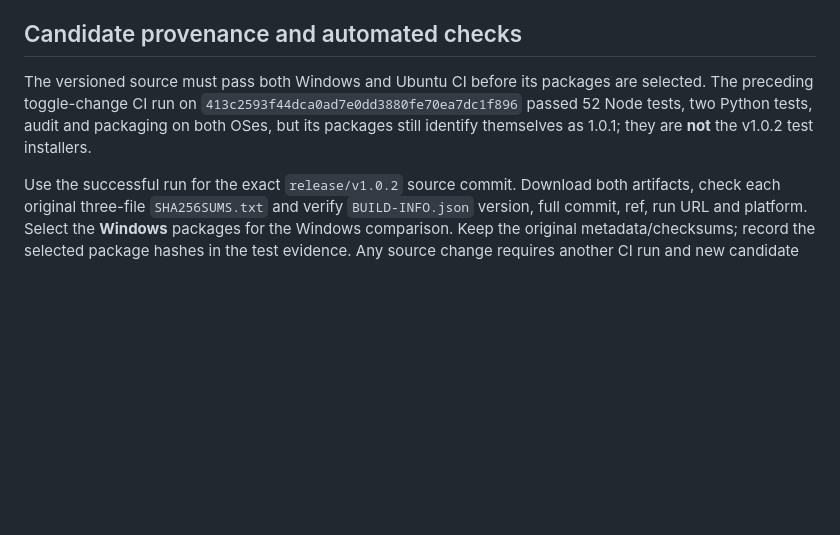
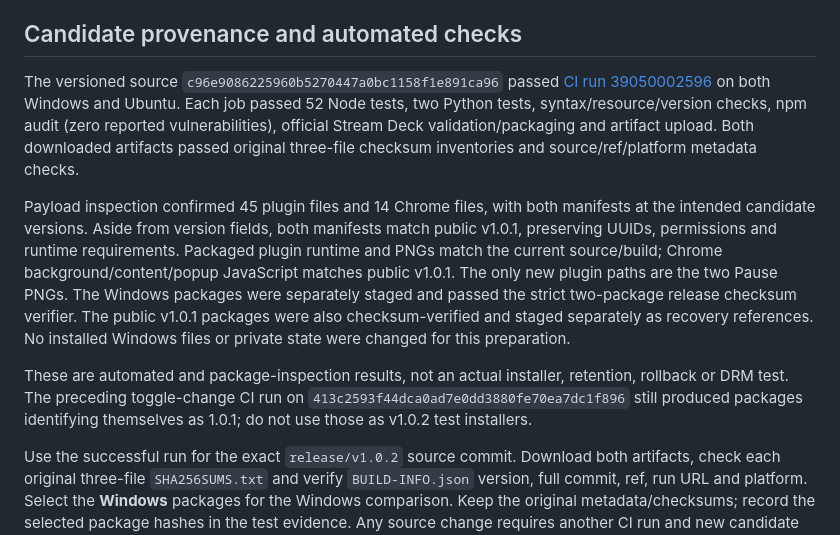
Before and after one commit to minjungw00/music-deck-bridge, a Markdown page: docs/verification/v1.0.2.md, the part around the change. Rendered like a GitHub page; blank space fills up the shorter version.

Commit message:
docs: record v1.0.2 candidate verification

```diff
--- a/docs/verification/v1.0.2.md
+++ b/docs/verification/v1.0.2.md
@@ -13,7 +13,11 @@ Prepared October 18, 2026 (Asia/Seoul). **Not published or submitted to either s
 
 ## Candidate provenance and automated checks
 
-The versioned source must pass both Windows and Ubuntu CI before its packages are selected. The preceding toggle-change CI run on `413c2593f44dca0ad7e0dd3880fe70ea7dc1f896` passed 52 Node tests, two Python tests, audit and packaging on both OSes, but its packages still identify themselves as 1.0.1; they are **not** the v1.0.2 test installers.
+The versioned source `c96e9086225960b5270447a0bc1158f1e891ca96` passed [CI run 39050002596](https://github.com/minjungw00/music-deck-bridge/actions/runs/39050002596) on both Windows and Ubuntu. Each job passed 52 Node tests, two Python tests, syntax/resource/version checks, npm audit (zero reported vulnerabilities), official Stream Deck validation/packaging and artifact upload. Both downloaded artifacts passed original three-file checksum inventories and source/ref/platform metadata checks.
+
+Payload inspection confirmed 45 plugin files and 14 Chrome files, with both manifests at the intended candidate versions. Aside from version fields, both manifests match public v1.0.1, preserving UUIDs, permissions and runtime requirements. Packaged plugin runtime and PNGs match the current source/build; Chrome background/content/popup JavaScript matches public v1.0.1. The only new plugin paths are the two Pause PNGs. The Windows packages were separately staged and passed the strict two-package release checksum verifier. The public v1.0.1 packages were also checksum-verified and staged separately as recovery references. No installed Windows files or private state were changed for this preparation.
+
+These are automated and package-inspection results, not an actual installer, retention, rollback or DRM test. The preceding toggle-change CI run on `413c2593f44dca0ad7e0dd3880fe70ea7dc1f896` still produced packages identifying themselves as 1.0.1; do not use those as v1.0.2 test installers.
 
 Use the successful run for the exact `release/v1.0.2` source commit. Download both artifacts, check each original three-file `SHA256SUMS.txt` and verify `BUILD-INFO.json` version, full commit, ref, run URL and platform. Select the **Windows** packages for the Windows comparison. Keep the original metadata/checksums; record the selected package hashes in the test evidence. Any source change requires another CI run and new candidate hashes. ZIP metadata can change archive hashes even when payload bytes match.
 
```
Also changed, not shown: docs/release-readiness.md (+1 -1 lines).
